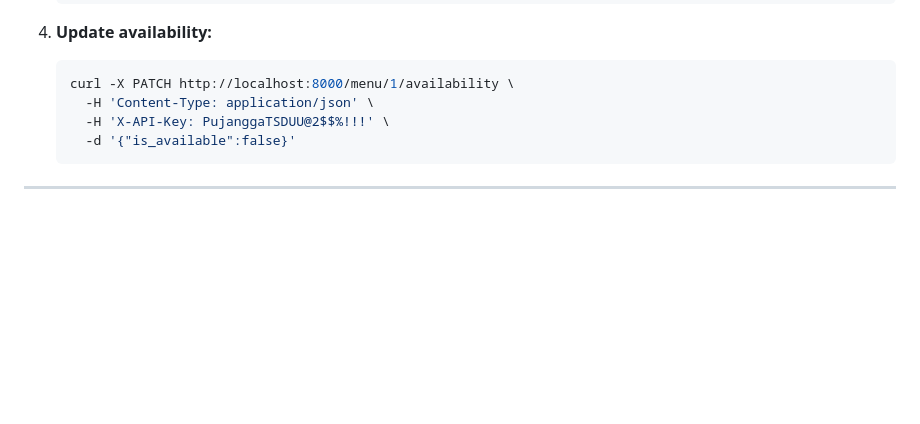
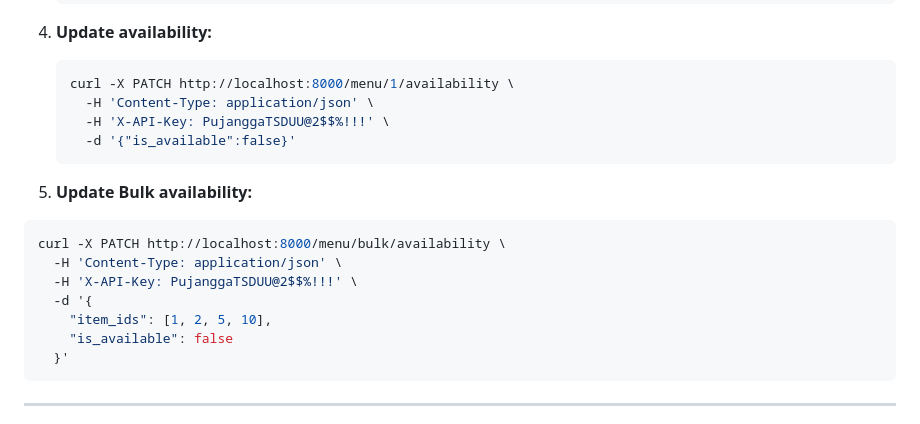
Before and after one commit to lifanwar/warung22, a Markdown page: langchain/README_CRUD_API.md, the part around the change. GitHub-like rendering; blank space fills up the shorter version.

Commit message:
update bulk avaliability

````diff
--- a/langchain/README_CRUD_API.md
+++ b/langchain/README_CRUD_API.md
@@ -202,6 +202,16 @@ curl -X PATCH http://localhost:8000/menu/1/availability \
      -d '{"is_available":false}'
    ```
 
+5. **Update Bulk availability:**
+  ```bash
+  curl -X PATCH http://localhost:8000/menu/bulk/availability \
+    -H 'Content-Type: application/json' \
+    -H 'X-API-Key: PujanggaTSDUU@2$$%!!!' \
+    -d '{
+      "item_ids": [1, 2, 5, 10],
+      "is_available": false
+    }'
+  ```
 ---
 
 **Version:** 1.0.0
````
